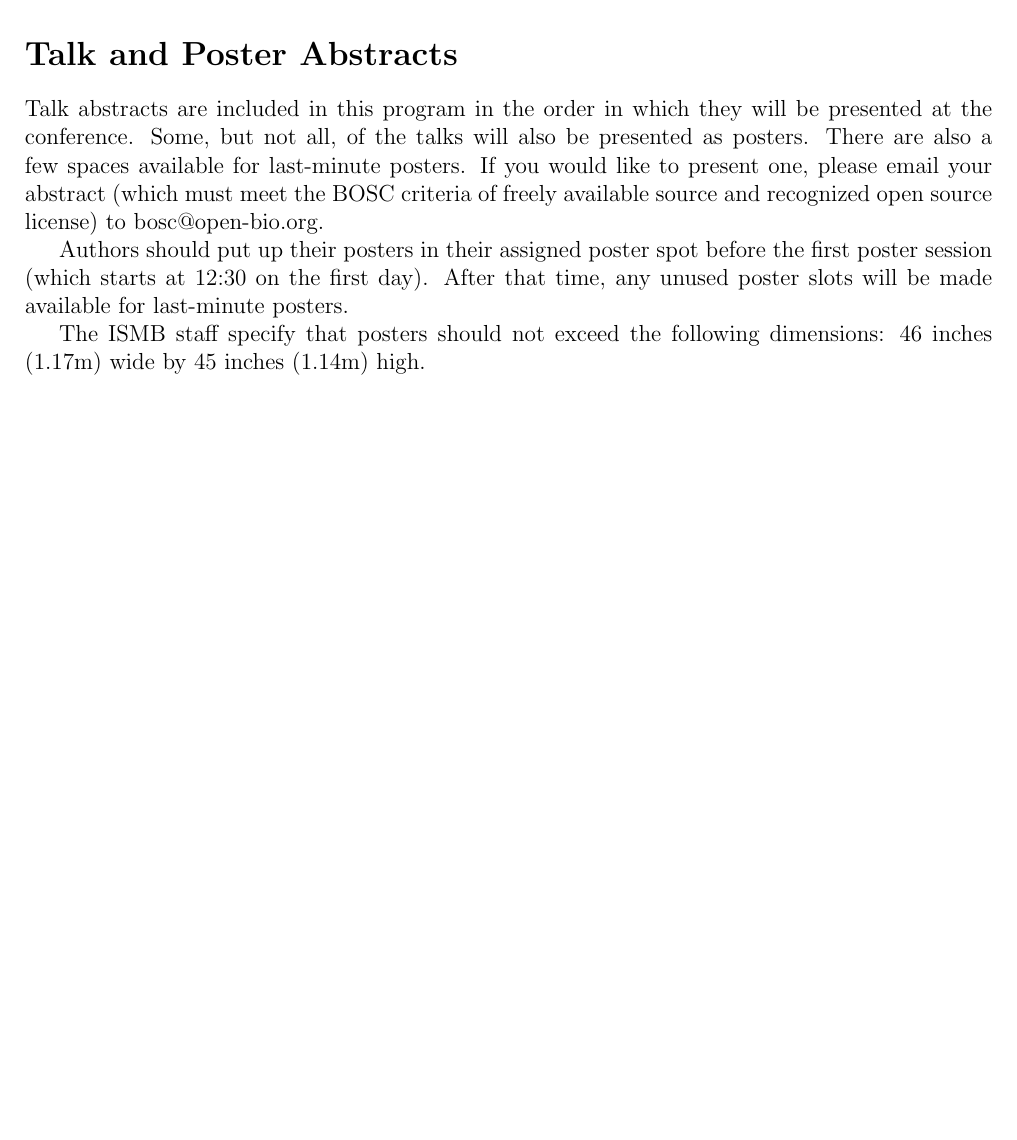
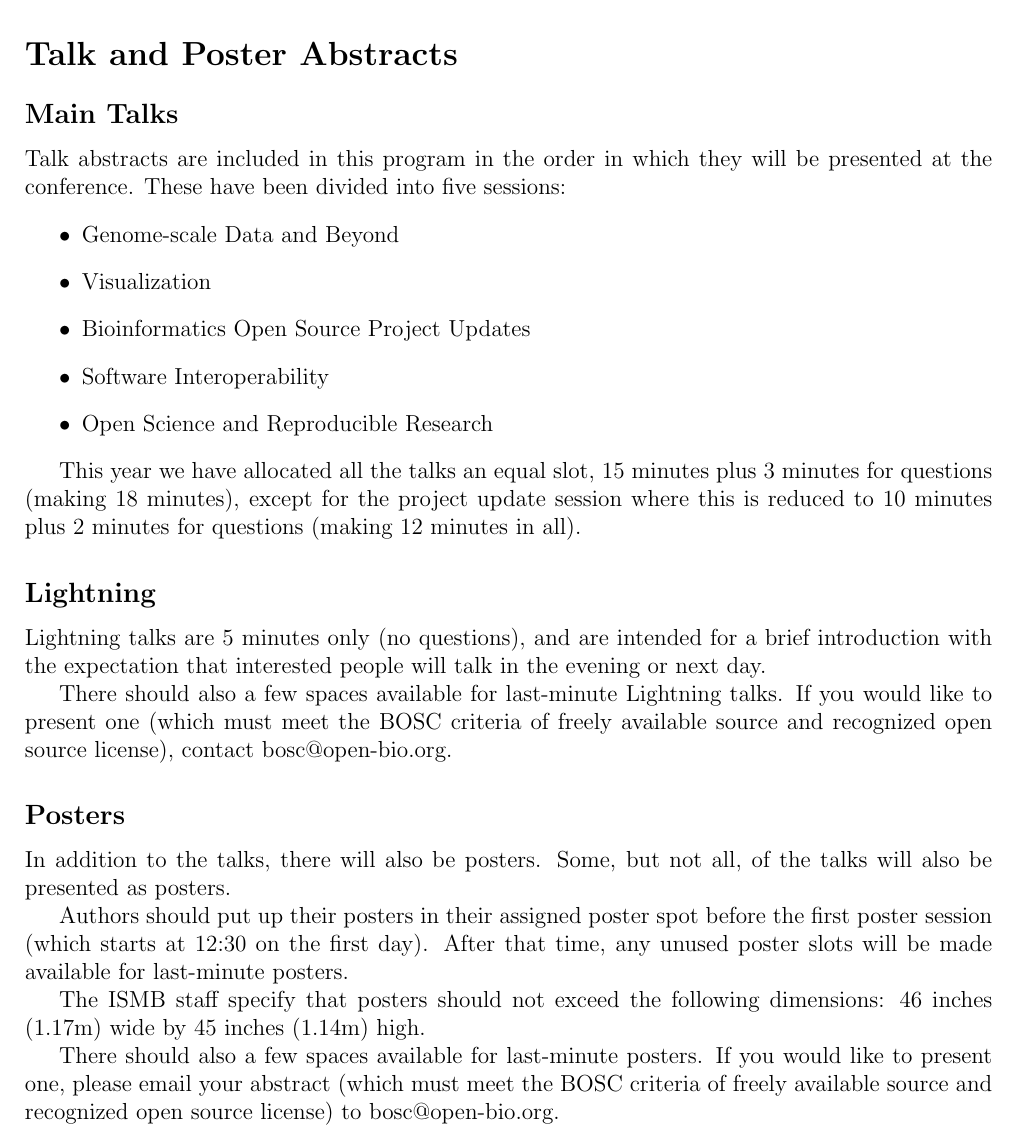
Before and after one commit to OBF/bosc_materials, a LaTeX document (2014/program/BOSC2014_program.tex): part of page 7 of 32, cut so that both start at the same text, the shorter picture padded with empty space. Compiled offline with pdfLaTeX.

Commit message:
Notes on sessions & lightning talks etc

```diff
--- a/2014/program/BOSC2014_program.tex
+++ b/2014/program/BOSC2014_program.tex
@@ -226,12 +226,35 @@ bioinformatics, open source software development, and software engineering.
 \session{Talk and Poster Abstracts}{Days One \& Two, 9 \& 10 July 2014}{}
 \section*{Talk and Poster Abstracts}
 
+\subsection*{Main Talks}
 Talk abstracts are included in this program in the order in which they will
-be presented at the conference.  Some, but not all, of the talks will also
-be presented as posters. There are also a few spaces available for last-minute
-posters. If you would like to present one, please email your abstract (which
-must meet the BOSC criteria of freely available source and recognized open
-source license) to bosc@open-bio.org.
+be presented at the conference. These have been divided into five sessions:
+\begin{itemize}
+\item Genome-scale Data and Beyond
+\item Visualization
+\item Bioinformatics Open Source Project Updates
+\item Software Interoperability
+\item Open Science and Reproducible Research
+\end{itemize}
+
+This year we have allocated all the talks an equal slot, 15 minutes plus 3
+minutes for questions (making 18 minutes), except for the project update
+session where this is reduced to 10 minutes plus 2 minutes for questions
+(making 12 minutes in all).
+
+\subsection*{Lightning}
+Lightning talks are 5 minutes only (no questions), and are intended for a
+brief introduction with the expectation that interested people will talk
+in the evening or next day.
+
+There should also a few spaces available for last-minute Lightning talks.
+If you would like to present one (which must meet the BOSC criteria of freely
+available source and recognized open source license), contact bosc@open-bio.org.
+
+\subsection*{Posters}
+
+In addition to the talks, there will also be posters. Some, but not all, of the
+talks will also be presented as posters.
 
 Authors should put up their posters in their assigned poster spot before the
 first poster session (which starts at 12:30 on the first day). After that time,
@@ -239,6 +262,11 @@ any unused poster slots will be made available for last-minute posters.
 
 The ISMB staff specify that posters should not exceed the following dimensions:
 46 inches (1.17m) wide by 45 inches (1.14m) high.
+
+There should also a few spaces available for last-minute posters. If you would
+like to present one, please email your abstract (which must meet the BOSC
+criteria of freely available source and recognized open source license) to
+bosc@open-bio.org.
 
 \session{Genome-scale Data and Beyond}{Day One, 11 July 2014, 10:45 -- 12:30}{Session chair: Chris Fields}
 \embed{2.5cm}{10cm}{2.5cm}{2.5cm}{GenomeScale-16-ADAM.pdf}
```
